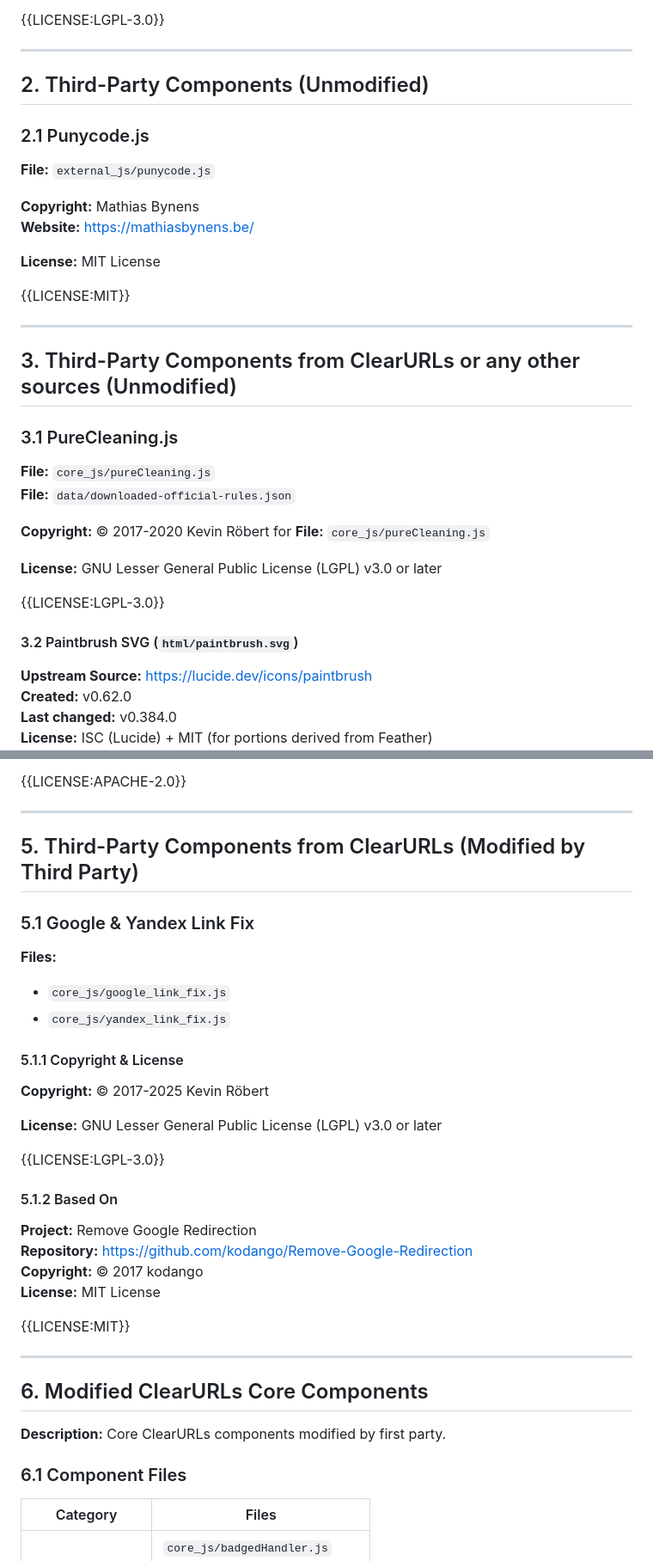
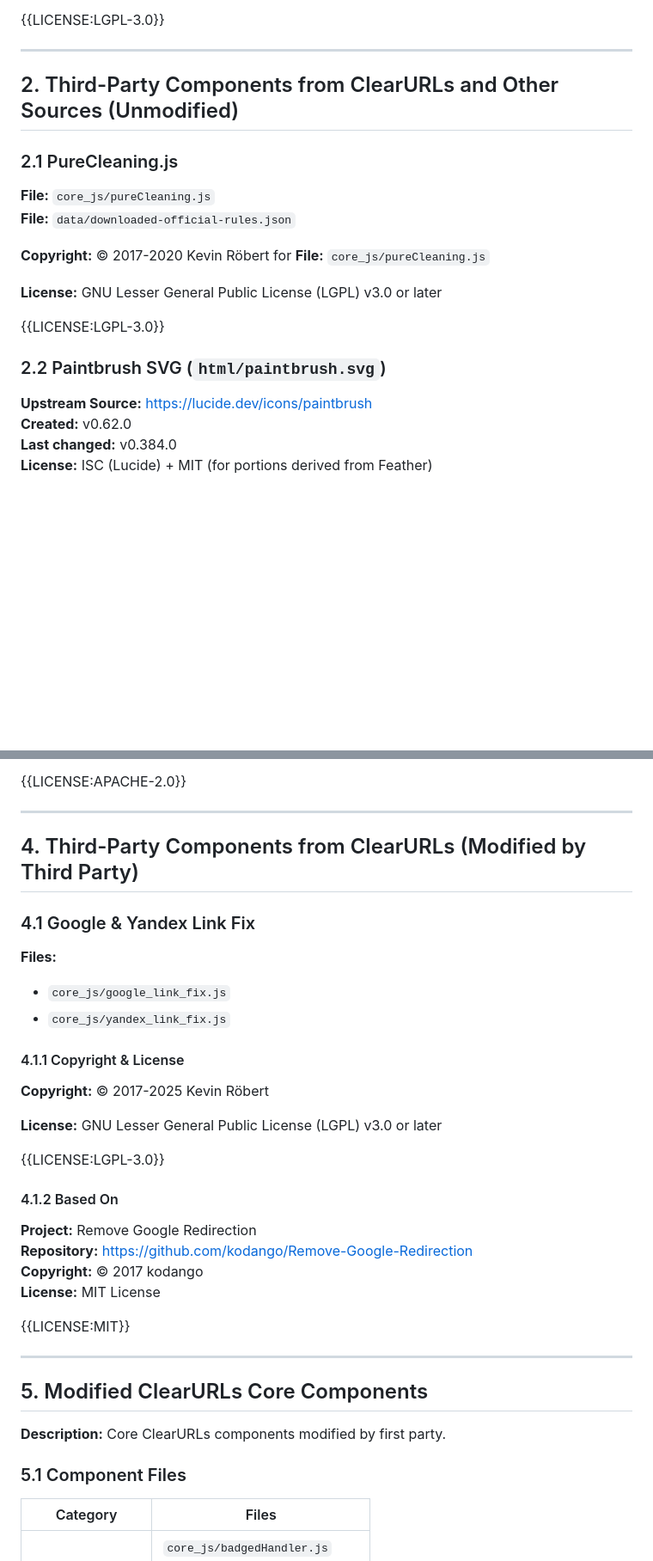
Before and after one commit to Linkumori/Linkumori-Addon-MV3-Firefox, a Markdown page: Template.md, 2 parts joined by grey strips. Shown at 86% size. Rendered like a GitHub page; blank space fills up the shorter version.

```diff
--- a/Template.md
+++ b/Template.md
@@ -42,24 +40,9 @@
 
 ---
 
-## 2. Third-Party Components (Unmodified)
+## 2. Third-Party Components from ClearURLs and Other Sources (Unmodified)
 
-### 2.1 Punycode.js
-
-**File:** `external_js/punycode.js`
-
-**Copyright:** Mathias Bynens
-**Website:** <https://mathiasbynens.be/>
-
-**License:** MIT License
-
-{{LICENSE:MIT}}
-
----
-
-## 3. Third-Party Components from ClearURLs or any other sources (Unmodified)
-
-### 3.1 PureCleaning.js
+### 2.1 PureCleaning.js
 
 **File:** `core_js/pureCleaning.js`
 **File:** `data/downloaded-official-rules.json`
@@ -71,7 +54,7 @@
 
 {{LICENSE:LGPL-3.0}}
 
-#### 3.2 Paintbrush SVG (`html/paintbrush.svg`)
+### 2.2 Paintbrush SVG (`html/paintbrush.svg`)
 
 **Upstream Source:** <https://lucide.dev/icons/paintbrush>
 **Created:** v0.62.0
@@ -380,15 +386,15 @@ Google Material Icons License Information:
 
 ---
 
-## 5. Third-Party Components from ClearURLs (Modified by Third Party)
+## 4. Third-Party Components from ClearURLs (Modified by Third Party)
 
-### 5.1 Google & Yandex Link Fix
+### 4.1 Google & Yandex Link Fix
 
 **Files:**
 - `core_js/google_link_fix.js`
 - `core_js/yandex_link_fix.js`
 
-#### 5.1.1 Copyright & License
+#### 4.1.1 Copyright & License
 
 **Copyright:** © 2017-2025 Kevin Röbert
 
@@ -396,7 +402,7 @@ Google Material Icons License Information:
 
 {{LICENSE:LGPL-3.0}}
 
-#### 5.1.2 Based On
+#### 4.1.2 Based On
 
 **Project:** Remove Google Redirection
 **Repository:** <https://github.com/kodango/Remove-Google-Redirection>
@@ -407,11 +413,11 @@ Google Material Icons License Information:
 
 ---
 
-## 6. Modified ClearURLs Core Components
+## 5. Modified ClearURLs Core Components
 
 **Description:** Core ClearURLs components modified by first party.
 
-### 6.1 Component Files
+### 5.1 Component Files
 
 | Category | Files |
 |----------|-------|
```
Also changed, not shown: other parts of Template.md (+50 -29 lines).
